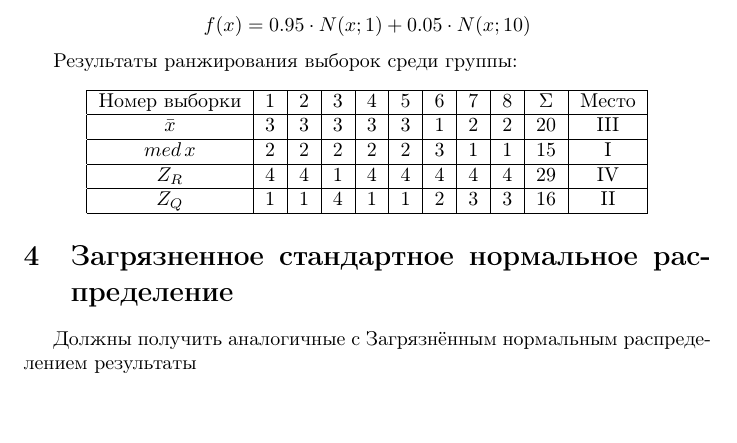
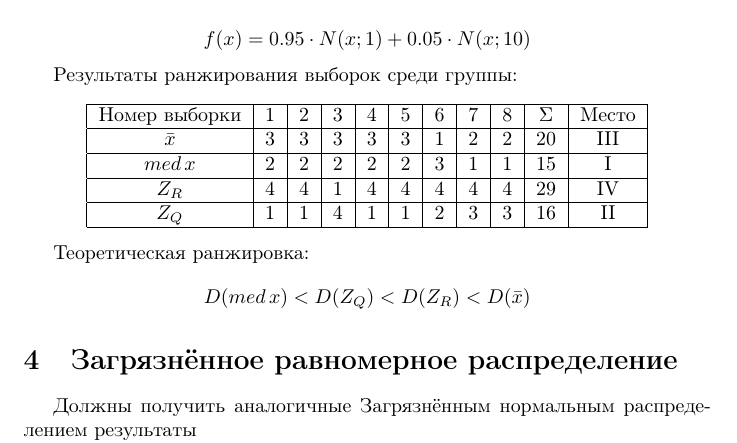
Before and after one commit to SvichkarevAnatoly/Course-Statistic, a LaTeX document (task1/tex/report1.tex): part of page 2 of 2, cut so that both start at the same text, the shorter picture padded with empty space. Compiled offline with pdfLaTeX.

Commit message:
заполнил для всех распределений теоретическую ранжировку

```diff
--- a/task1/tex/report1.tex
+++ b/task1/tex/report1.tex
@@ -71,7 +73,13 @@
 	\end{tabular}
 \end{center}
 
-\section{Загрязненное стандартное нормальное распределение}
-Должны получить аналогичные с Загрязнённым нормальным распределением результаты
+Теоретическая ранжировка:
+\[ D(med \, x) < D(Z_Q) < D(Z_R) < D(\bar{x}) \]
+
+\section{Загрязнённое равномерное распределение}
+Должны получить аналогичные Загрязнённым нормальным распределением результаты
+
+Теоретическая ранжировка:
+\[ D(med \, x) < D(Z_Q) < D(Z_R) < D(\bar{x}) \]
 
 \end{document} % Конец документа
```
Also changed, not shown: task1/tex/report1.tex (8 more changed lines).
